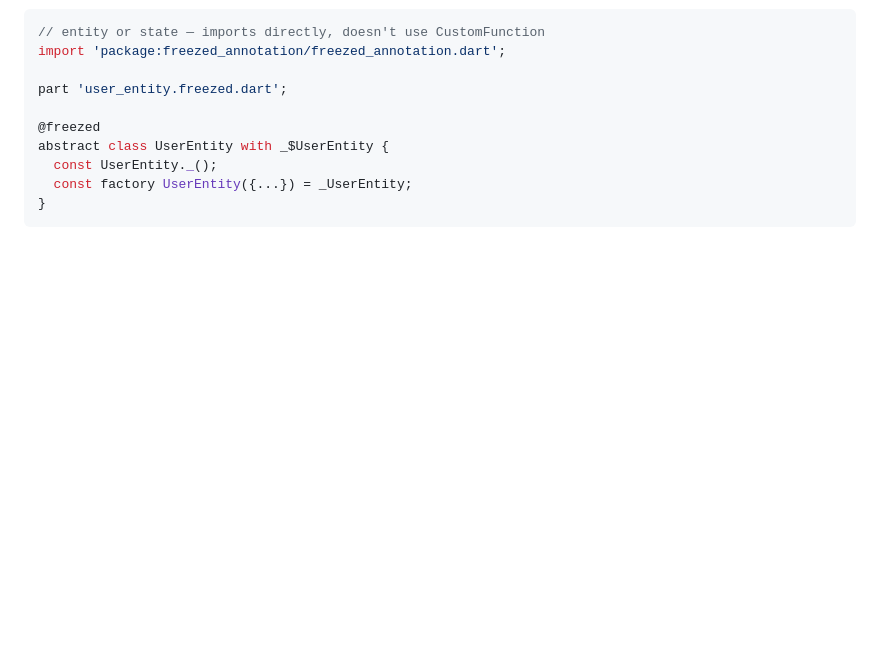
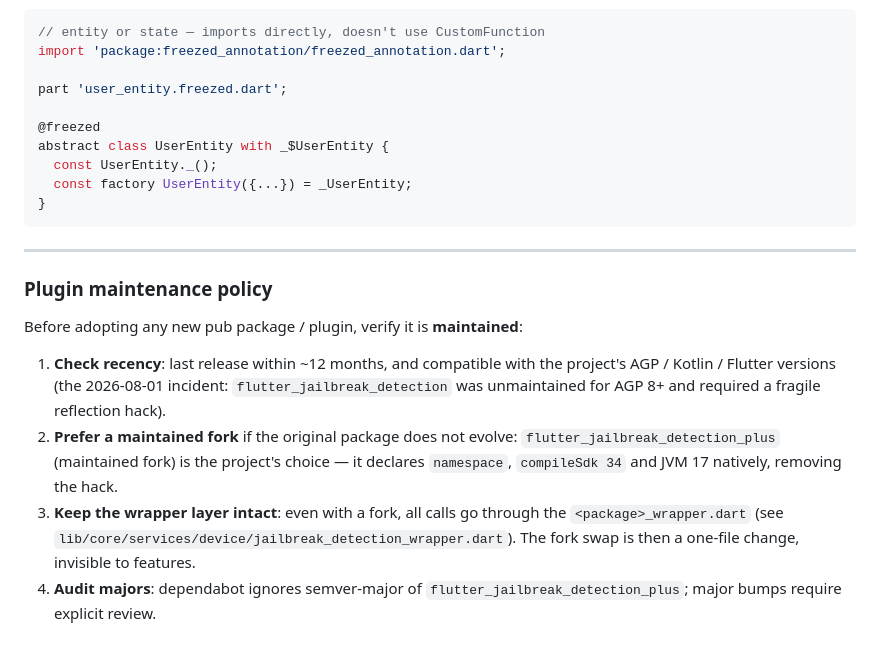
Before and after one commit to Andresit0/architectures, a Markdown page: MD/APP_PACKAGE_WRAPPER.md, the part around the change. Drawn GitHub-style; blank space fills up the shorter version.

````diff
--- a/MD/APP_PACKAGE_WRAPPER.md
+++ b/MD/APP_PACKAGE_WRAPPER.md
@@ -154,3 +154,21 @@ abstract class UserEntity with _$UserEntity {
   const factory UserEntity({...}) = _UserEntity;
 }
 ```
+
+---
+
+### Plugin maintenance policy
+
+Before adopting any new pub package / plugin, verify it is **maintained**:
+
+1. **Check recency**: last release within ~12 months, and compatible with the project's
+   AGP / Kotlin / Flutter versions (the 2026-08-01 incident: `flutter_jailbreak_detection`
+   was unmaintained for AGP 8+ and required a fragile reflection hack).
+2. **Prefer a maintained fork** if the original package does not evolve:
+   `flutter_jailbreak_detection_plus` (maintained fork) is the project's choice —
+   it declares `namespace`, `compileSdk 34` and JVM 17 natively, removing the hack.
+3. **Keep the wrapper layer intact**: even with a fork, all calls go through the
+   `<package>_wrapper.dart` (see `lib/core/services/device/jailbreak_detection_wrapper.dart`).
+   The fork swap is then a one-file change, invisible to features.
+4. **Audit majors**: dependabot ignores semver-major of
+   `flutter_jailbreak_detection_plus`; major bumps require explicit review.
````
Also changed, not shown: MD/POSTMORTEM.md (added, +104 -0 lines).
